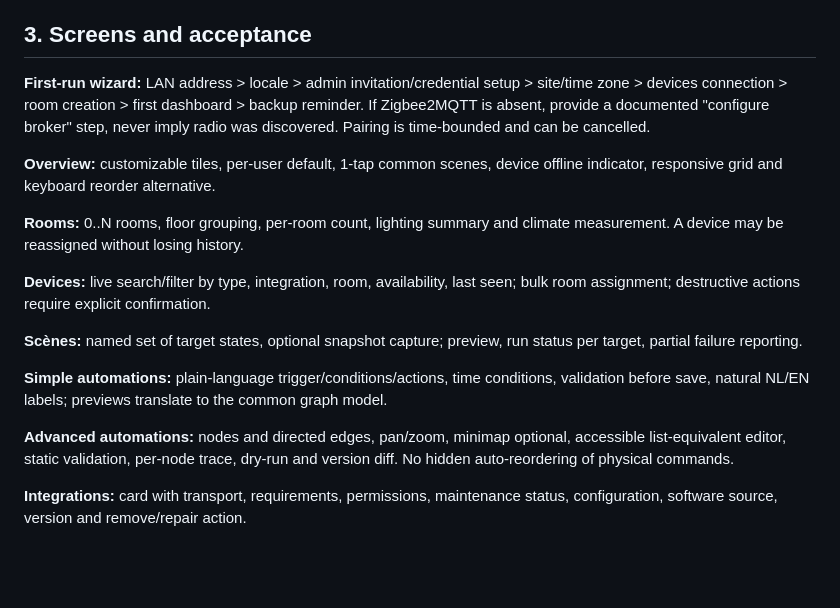
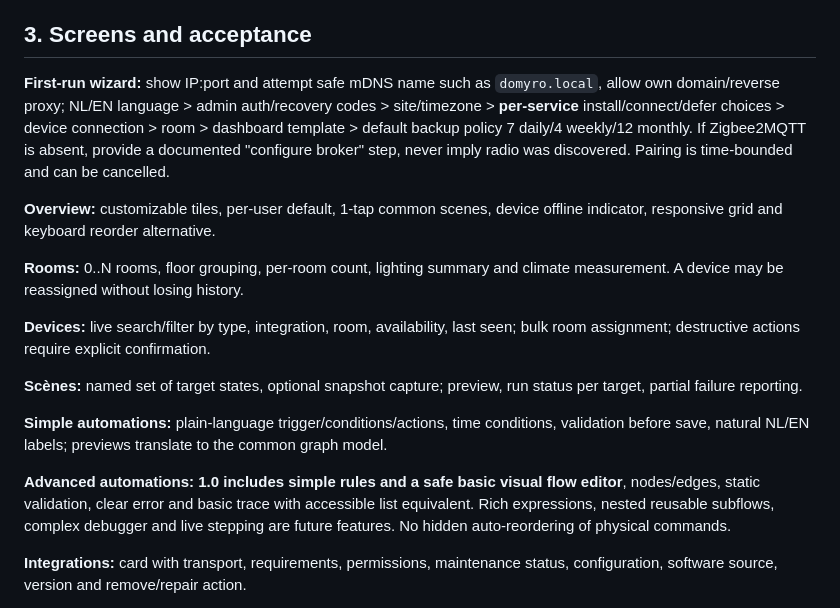
Before and after one commit to TheRoyalCaptain/Domyro, a Markdown page: docs/PRODUCT-UX.md, the part around one of its changes. GitHub-like rendering; blank space fills up the shorter version.

```diff
--- a/docs/PRODUCT-UX.md
+++ b/docs/PRODUCT-UX.md
@@ -22,7 +22,7 @@ No fake data in production dashboards: unknown sensor data displays \"geen gegev
 
 ## 3. Screens and acceptance
 
-**First-run wizard:** LAN address > locale > admin invitation/credential setup > site/time zone > devices connection > room creation > first dashboard > backup reminder. If Zigbee2MQTT is absent, provide a documented \"configure broker\" step, never imply radio was discovered. Pairing is time-bounded and can be cancelled.
+**First-run wizard:** show IP:port and attempt safe mDNS name such as `domyro.local`, allow own domain/reverse proxy; NL/EN language > admin auth/recovery codes > site/timezone > **per-service** install/connect/defer choices > device connection > room > dashboard template > default backup policy 7 daily/4 weekly/12 monthly. If Zigbee2MQTT is absent, provide a documented \"configure broker\" step, never imply radio was discovered. Pairing is time-bounded and can be cancelled.
 
 **Overview:** customizable tiles, per-user default, 1-tap common scenes, device offline indicator, responsive grid and keyboard reorder alternative.
 
@@ -34,7 +34,7 @@ No fake data in production dashboards: unknown sensor data displays \"geen gegev
 
 **Simple automations:** plain-language trigger/conditions/actions, time conditions, validation before save, natural NL/EN labels; previews translate to the common graph model.
 
-**Advanced automations:** nodes and directed edges, pan/zoom, minimap optional, accessible list-equivalent editor, static validation, per-node trace, dry-run and version diff. No hidden auto-reordering of physical commands.
+**Advanced automations:** **1.0 includes simple rules and a safe basic visual flow editor**, nodes/edges, static validation, clear error and basic trace with accessible list equivalent. Rich expressions, nested reusable subflows, complex debugger and live stepping are future features. No hidden auto-reordering of physical commands.
 
 **Integrations:** card with transport, requirements, permissions, maintenance status, configuration, software source, version and remove/repair action.
 
```
Also changed, not shown: other parts of docs/PRODUCT-UX.md (+17 -3 lines).
